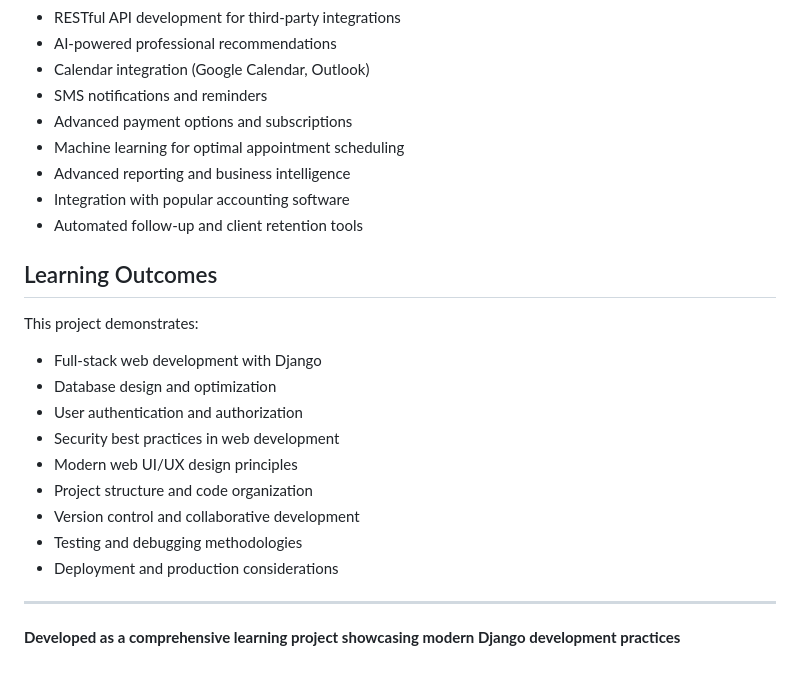
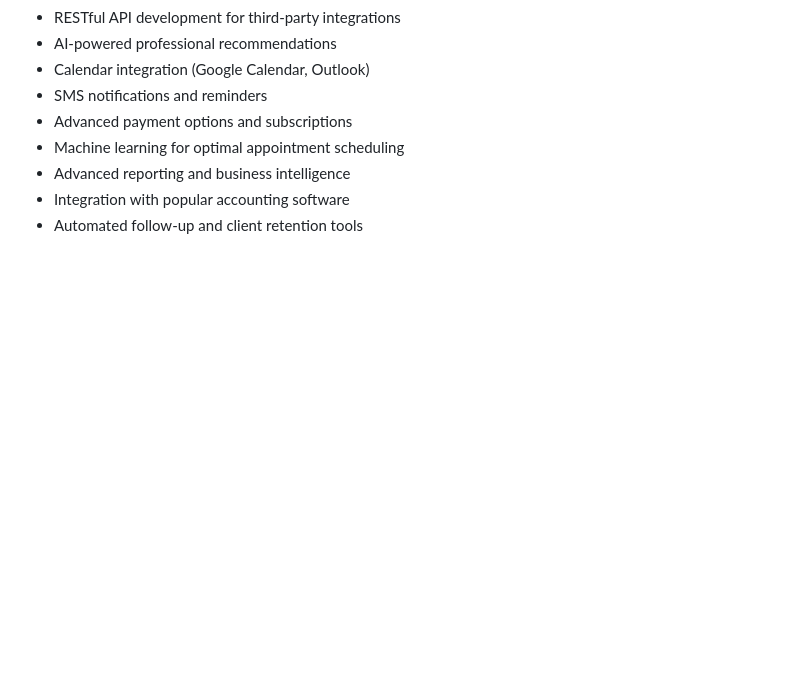
Before and after one commit to HarshModi2005/Appointment-Hub, a Markdown page: README.md, the part around the change. Drawn GitHub-style; blank space fills up the shorter version.

```diff
--- a/README.md
+++ b/README.md
@@ -391,20 +391,3 @@ For support, create an issue in the repository or contact the development team.
 - Advanced reporting and business intelligence
 - Integration with popular accounting software
 - Automated follow-up and client retention tools
-
-## Learning Outcomes
-
-This project demonstrates:
-- Full-stack web development with Django
-- Database design and optimization
-- User authentication and authorization
-- Security best practices in web development
-- Modern web UI/UX design principles
-- Project structure and code organization
-- Version control and collaborative development
-- Testing and debugging methodologies
-- Deployment and production considerations
-
----
-
-**Developed as a comprehensive learning project showcasing modern Django development practices**
```
